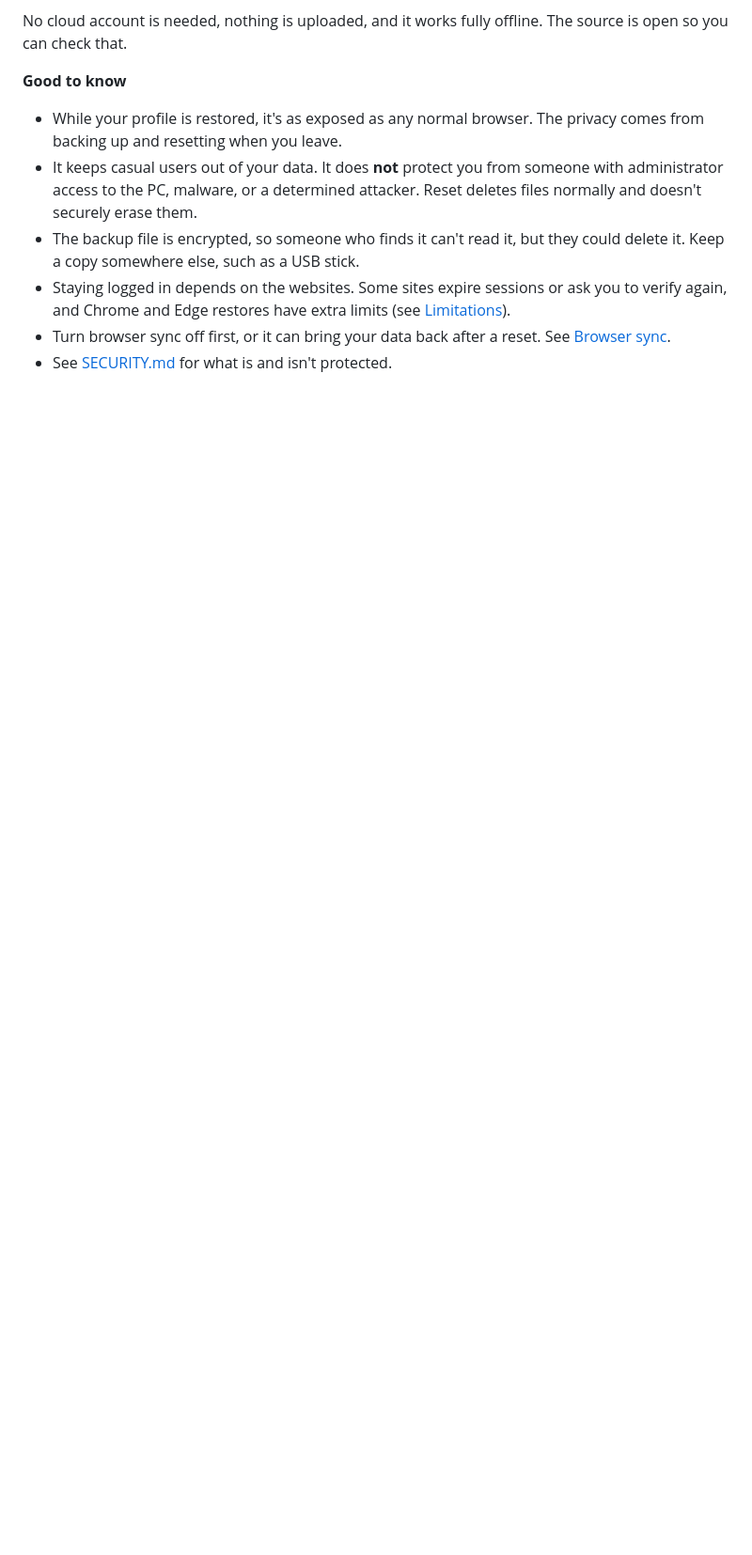
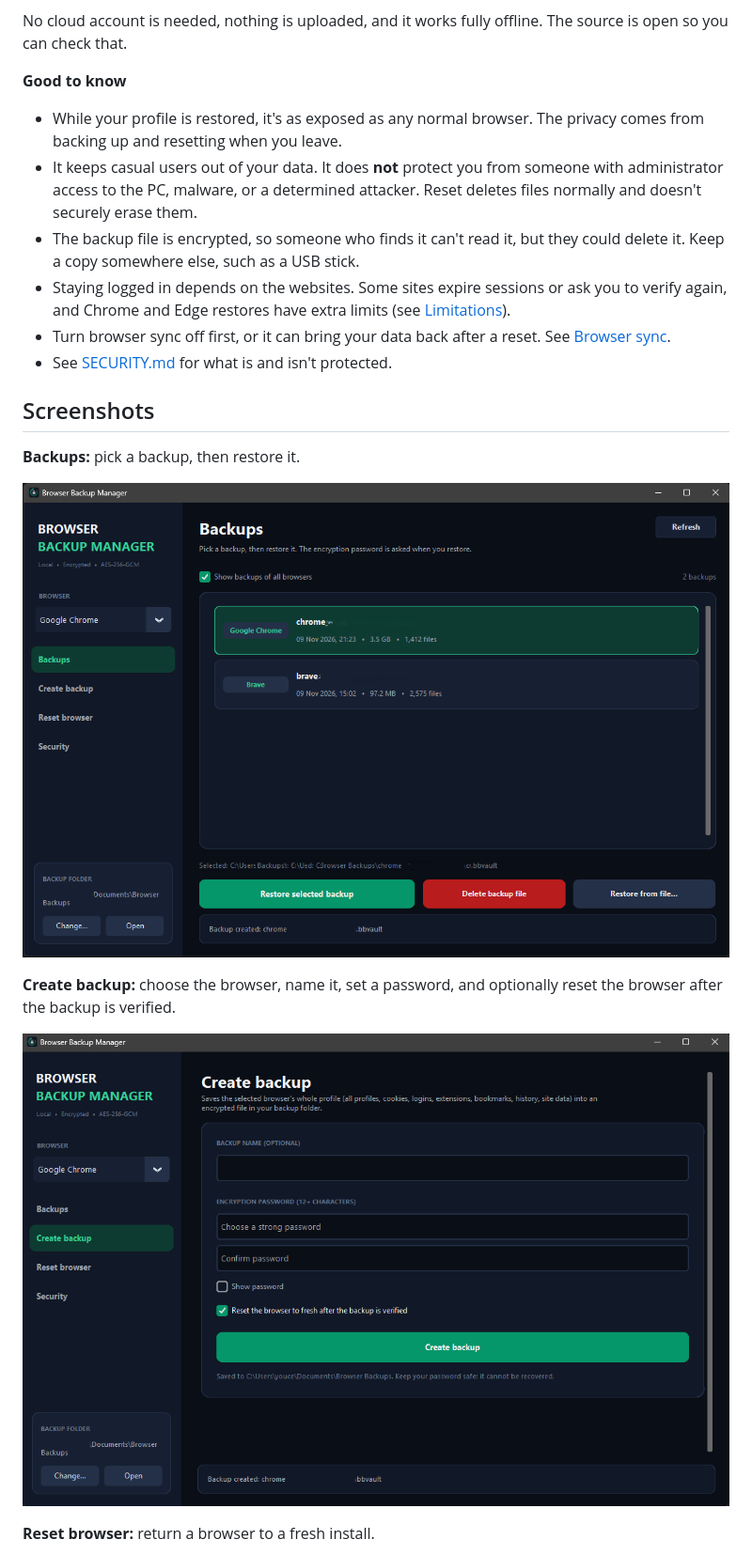
Before and after one commit to joeArch5/browser-vault, a Markdown page: README.md, the part around one of its changes. Shown at 94% size. GitHub-like rendering; pictures changed too: assets/screenshots/backups.png (added), assets/screenshots/create-backup.png (added); blank space fills up the shorter version.

```diff
--- a/README.md
+++ b/README.md
@@ -67,3 +67,17 @@ you can check that.
 - Turn browser sync off first, or it can bring your data back after a reset. See
   [Browser sync](#browser-sync-turn-it-off-before-you-test-reset-or-restore).
 - See [SECURITY.md](SECURITY.md) for what is and isn't protected.
+
+## Screenshots
+
+**Backups:** pick a backup, then restore it.
+
+<p align="center"><img src="assets/screenshots/backups.png" alt="Backups page" width="760"></p>
+
+**Create backup:** choose the browser, name it, set a password, and optionally reset the browser
+after the backup is verified.
+
+<p align="center"><img src="assets/screenshots/create-backup.png" alt="Create backup page" width="760"></p>
+
+**Reset browser:** return a browser to a fresh install.
+
```
Also changed, not shown: other parts of README.md (+9 -0 lines), assets/screenshots/lock-screen.png (added), assets/screenshots/reset-browser.png (added), assets/screenshots/security.png (added).
